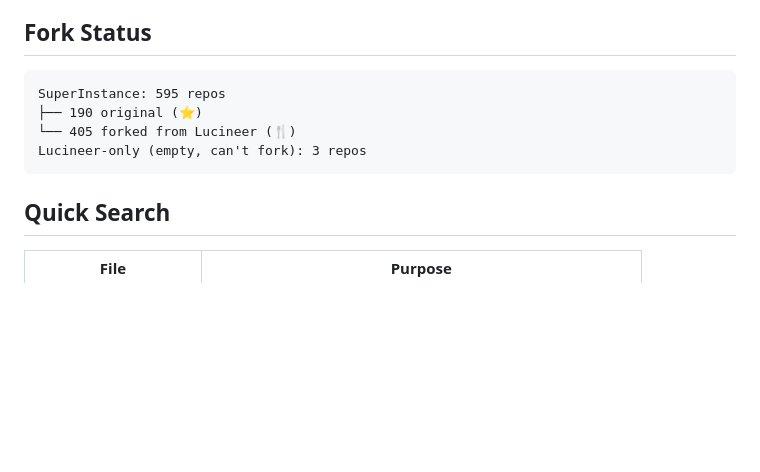
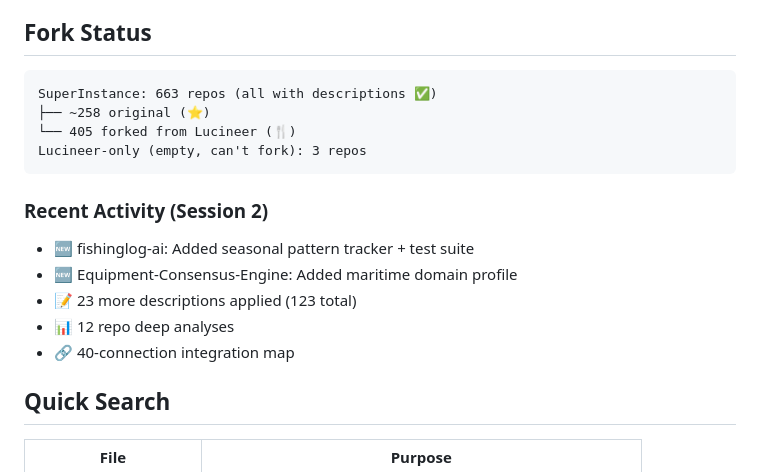
Before and after one commit to SuperInstance/oracle1-index, a Markdown page: README.md, the part around the change. Drawn GitHub-style; blank space fills up the shorter version.

Commit message:
Update: 663 repos, all described, 12 analyses, maritime domain, seasonal tracker

````diff
--- a/README.md
+++ b/README.md
@@ -8,11 +8,18 @@
 ## Fork Status
 
 ```
-SuperInstance: 595 repos
-├── 190 original (⭐)
+SuperInstance: 663 repos (all with descriptions ✅)
+├── ~258 original (⭐)
 └── 405 forked from Lucineer (🍴)
 Lucineer-only (empty, can't fork): 3 repos
 ```
+
+### Recent Activity (Session 2)
+- 🆕 fishinglog-ai: Added seasonal pattern tracker + test suite
+- 🆕 Equipment-Consensus-Engine: Added maritime domain profile
+- 📝 23 more descriptions applied (123 total)
+- 📊 12 repo deep analyses
+- 🔗 40-connection integration map
 
 ## Quick Search
 
````
Also changed, not shown: analyses/Mycelium.md (added, +37 -0 lines), analyses/fishinglog-ai.md (added, +92 -0 lines).
